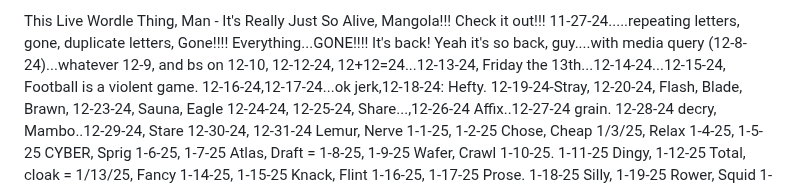
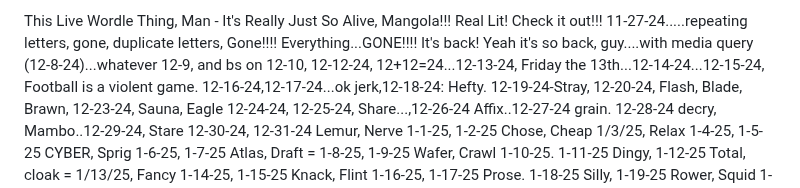
Before and after one commit to michaeliyer/aWordleGit, a Markdown page: README.md, the part around one of its changes. Rendered like a GitHub page.

Commit message:
Extol plus bs

```diff
--- a/README.md
+++ b/README.md
@@ -1,4 +1,4 @@
-This Live Wordle Thing, Man - It's Really Just So Alive, Mangola!!!
+This Live Wordle Thing, Man - It's Really Just So Alive, Mangola!!! Real Lit!
 Check it out!!! 11-27-24.....repeating letters, gone, duplicate letters, Gone!!!!
 Everything...GONE!!!!  It's back! Yeah it's so back, guy....with media query (12-8-24)...whatever 12-9, and bs on 12-10, 12-12-24, 12+12=24...12-13-24, Friday the 13th...12-14-24...12-15-24, Football is a violent game. 12-16-24,12-17-24...ok jerk,12-18-24: Hefty. 12-19-24-Stray, 12-20-24, Flash, Blade, Brawn, 12-23-24, Sauna, Eagle 12-24-24, 12-25-24, Share...,12-26-24 Affix..12-27-24 grain. 12-28-24 decry, Mambo..12-29-24, Stare 12-30-24, 12-31-24 Lemur, Nerve 1-1-25, 1-2-25 Chose, Cheap 1/3/25, Relax 1-4-25, 1-5-25 CYBER, Sprig 1-6-25, 1-7-25 Atlas, Draft = 1-8-25, 1-9-25 Wafer, Crawl 1-10-25. 1-11-25 Dingy, 1-12-25 Total, cloak = 1/13/25, Fancy 1-14-25, 1-15-25 Knack, Flint 1-16-25, 1-17-25 Prose. 1-18-25 Silly, 1-19-25 Rower, Squid 1-20-25, 1-21-25 Icing, Reach 1-22-25, 1-23-25 Upper, Crepe 1-24-25, Crisp 1-25-25, 1-26-25 Sunny,
 1-27-25 Shunt, Fever 1-28-25, 1-29-25 Udder, 1-30-25 False, Toast 1-31-25, 2-1-25 RIVET, Chore 2-2-25, Chore  2-3-25, Revue 2-4-25, Tooth 2/5/25, Pupil 2-6-25, Swath 2-7-25, Steep 2-8-25, Bonus 2-9-25, Goody 2-10-25, Score 2-11-25, Rapid 2-12-25, Rumba 2-13-25, Ditty 2-14-25, Crook 2-15-25, Suave 2-16-25, Trail 2-17-25, Indie 2-18-25, Madly 2-19-25, Roach 2-20-25, Clove 2-21-25, CREAM 2-22-25, Otter 2-23-25, Gland 2-24-25, Dryer 2-25-25, AWARD 2-26-25, LODGE 2-27-25, Fuzzy 2-28-25, Hover 3-1-25, DEITY 3-2-25, Spear 3-3-25, Check 3-4-25, Scrum 3-5-25, ALERT 3-6-25, TROOP 3-7-25, Navel 3-8-25, Greed 3-9-25, Spite 3-10-25,
```
Also changed, not shown: other parts of README.md (+1 -1 lines).
